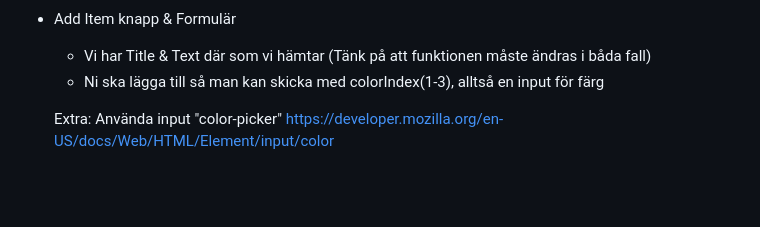
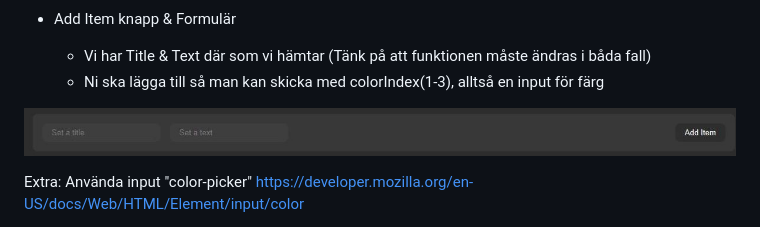
Before and after one commit to Leixon-2022/Todo-App, a Markdown page: readme.md, the part around the change. GitHub-like rendering; pictures changed too: assets/form.jpg (added); blank space fills up the shorter version.

```diff
--- a/readme.md
+++ b/readme.md
@@ -23,6 +23,8 @@ alt + pilar (upp | ner ) för att flytta rad ni står på upp | ner
   (Tänk på att funktionen måste ändras i båda fall)
   - Ni ska lägga till så man kan skicka med colorIndex(1-3), alltså en input för färg
 
+ ![](assets/form.jpg)
+
   Extra:
   Använda input "color-picker"
   https://developer.mozilla.org/en-US/docs/Web/HTML/Element/input/color
```
